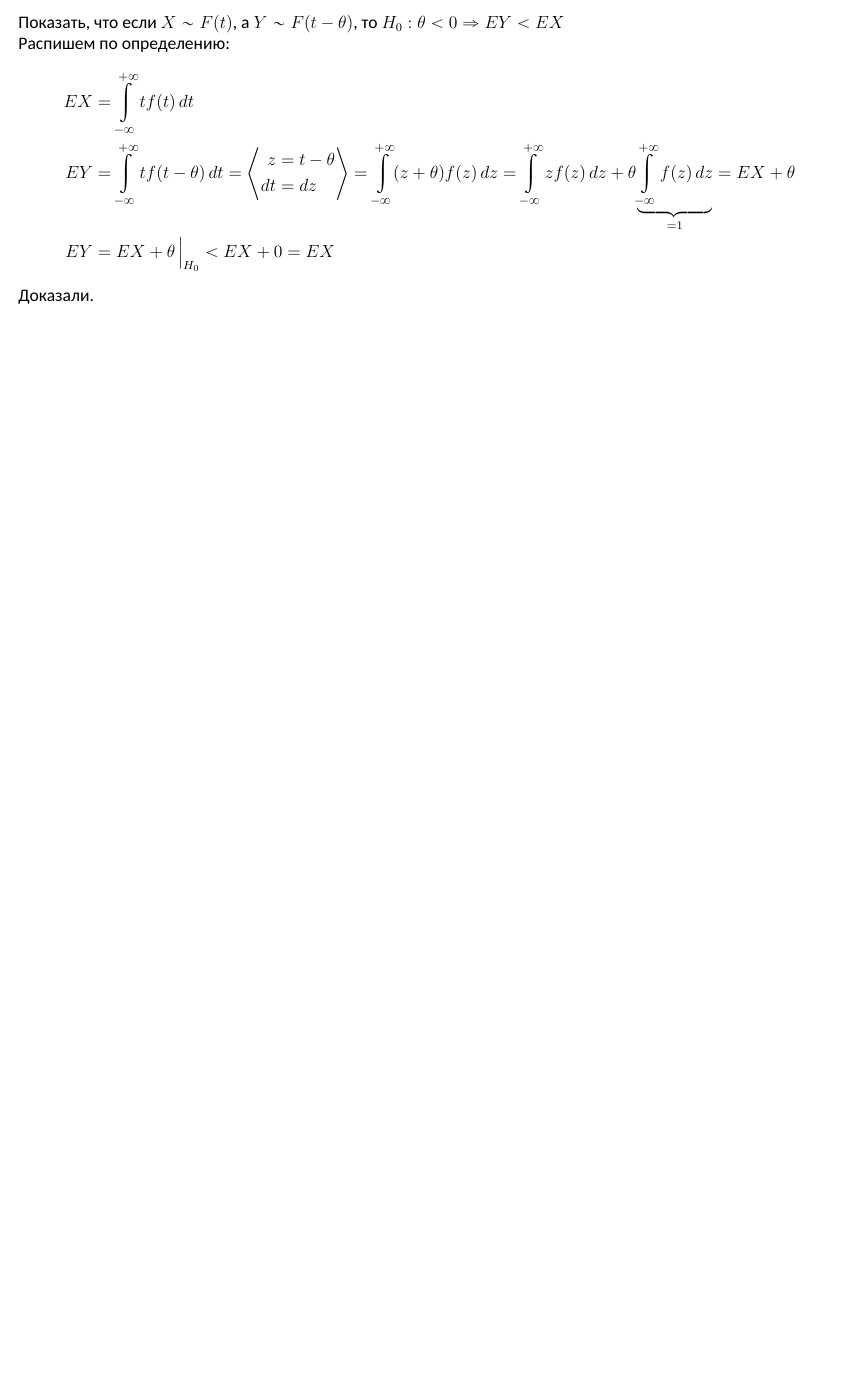
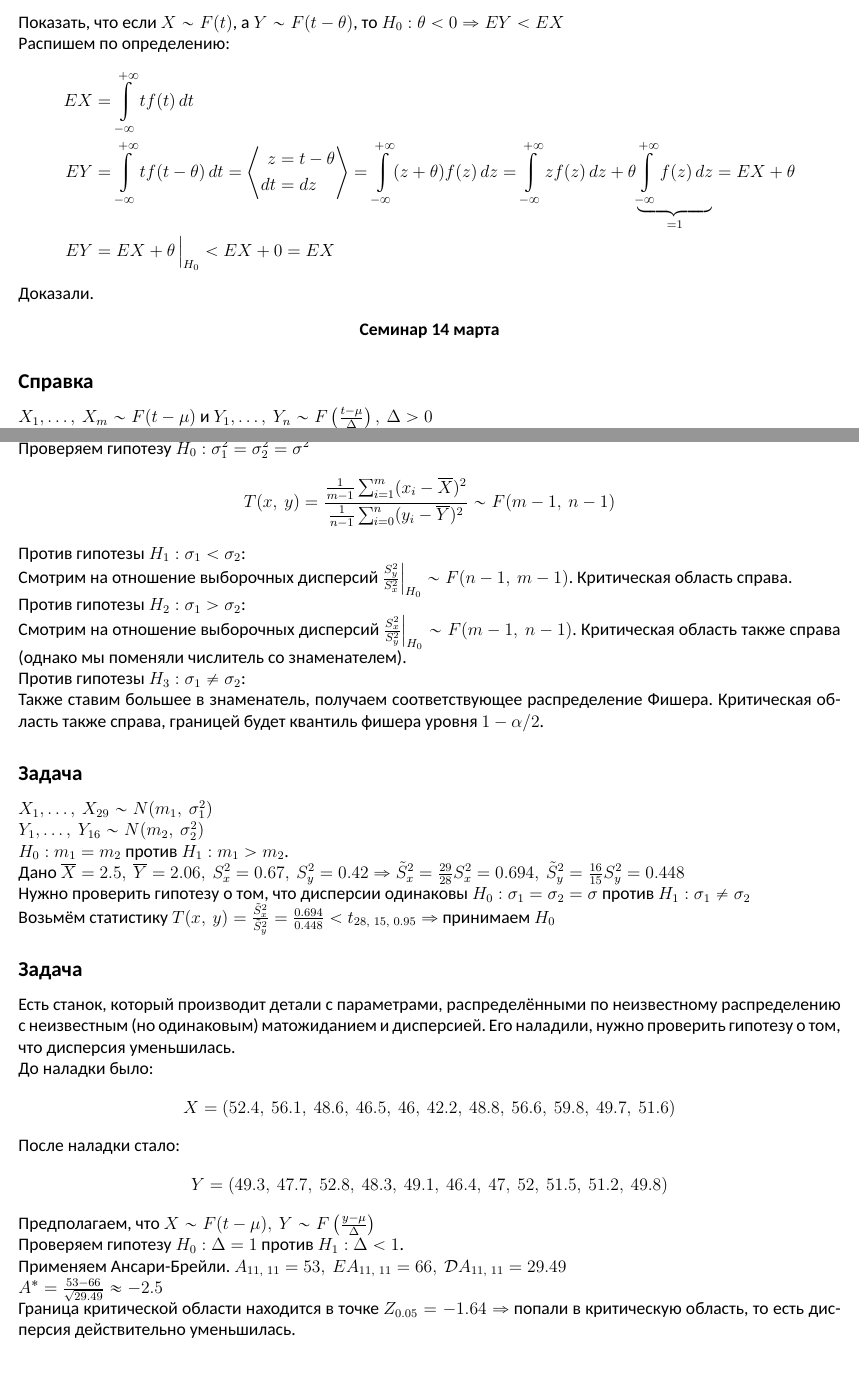
Before and after one commit to BaGGeRTeaMYT/HSE-FCS-SE-231-lessons, a LaTeX document (MatStat/sem.tex): part of page 27 of 27 before the commit and two parts of pages 27 and 28 of 28 after it, the two joined at a grey line, cut so that both start at the same text, the shorter picture padded with empty space. Compiled offline with XeLaTeX; a missing font is replaced by an installed copy or a similar font.

Commit message:
Updated MatStat folder

```diff
--- a/MatStat/sem.tex
+++ b/MatStat/sem.tex
@@ -998,5 +998,42 @@ $Y \sim F(t),\ Z \sim F(t - \theta)$, гипотеза $H_0: \theta = 0 $, пр
     \end{aligned}
 \end{equation*}
 Доказали.
+\begin{center}
+    \bf Семинар 14 марта
+\end{center}
+\subsection*{Справка}
+$X_1,\dots,\ X_m \sim F(t - \mu)$ и $Y_1,\dots,\ Y_n \sim F\left( \frac{t - \mu}{\Delta} \right),\ \Delta > 0$\\
+Проверяем $H_0: \Delta = 1$\\
+Если нам известно, что\\
+$X_1,\dots,\ X_m \sim N(m_1,\ \sigma_1^2)\\
+Y_1,\dots,\ Y_n \sim N(m_2,\ \sigma_2^2)$\\
+Проверяем гипотезу $H_0: \sigma_1^2 = \sigma_2^2 = \sigma^2$
+\[T(x,\ y) = \frac{\frac{1}{m - 1} \sum_{i = 1}^{m}(x_i - \overline{X})^2}{ \frac{1}{n - 1} \sum_{i = 0}^{n} (y_i - \overline{Y})^2 } \sim F(m - 1,\ n - 1)\]
+Против гипотезы $H_1: \sigma_1 < \sigma_2$:\\
+Смотрим на отношение выборочных дисперсий $\frac{S_y^2}{S_x^2}\Big|_{H_0} \sim F(n - 1,\ m - 1)$. Критическая область справа.\\
+Против гипотезы $H_2: \sigma_1 > \sigma_2$:\\
+Смотрим на отношение выборочных дисперсий $\frac{S_x^2}{S_y^2}\Big|_{H_0} \sim F(m - 1,\ n - 1)$. Критическая область также справа (однако мы поменяли числитель со знаменателем).\\
+Против гипотезы $H_3: \sigma_1 \neq \sigma_2$:\\
+Также ставим большее в знаменатель, получаем соответствующее распределение Фишера. Критическая область также справа, границей будет квантиль фишера уровня $1 - \alpha/2$.
+\subsection*{Задача}
+$X_1,\dots,\ X_{29} \sim N(m_1,\ \sigma^2_1)\\
+Y_1,\dots,\ Y_{16} \sim N(m_2,\ \sigma^2_2)\\
+H_0: m_1 = m_2$ против $H_1: m_1 > m_2$.\\
+Дано $\overline{X} = 2.5,\ \overline{Y} = 2.06,\ S_{x}^2 = 0.67,\ S_{y}^2 = 0.42 \Rightarrow \tilde S_x^2 = \frac{29}{28} S_x^2 = 0.694,\ \tilde S_y^2 = \frac{16}{15} S_y^2 = 0.448$\\
+Нужно проверить гипотезу о том, что дисперсии одинаковы $H_0: \sigma_1 = \sigma_2 = \sigma$ против $H_1: \sigma_1 \neq \sigma_2$\\
+Возьмём статистику $T(x,\ y) = \frac{\tilde S_x^2}{\tilde S_y^2} = \frac{0.694}{0.448} < t_{28,\ 15,\ 0.95} \Rightarrow$ принимаем $H_0$
+\subsection*{Задача}
+Есть станок, который производит детали с параметрами, распределёнными по неизвестному распределению с неизвестным (но одинаковым) матожиданием и дисперсией. Его наладили, нужно проверить гипотезу о том, что дисперсия уменьшилась.\\
+До наладки было:
+\[X = (52.4,\ 56.1,\ 48.6,\ 46.5,\ 46,\ 42.2,\ 48.8,\ 56.6,\ 59.8,\ 49.7,\ 51.6)\]
+После наладки стало:
+\[Y = (49.3,\ 47.7,\ 52.8,\ 48.3,\ 49.1,\ 46.4,\ 47,\ 52,\ 51.5,\ 51.2,\ 49.8)\]
+Предполагаем, что $X \sim F(t - \mu),\ Y\sim F\left( \frac{y - \mu}{\Delta} \right)$\\
+Проверяем гипотезу $H_0: \Delta = 1$ против $H_1: \Delta < 1$.\\
+Применяем Ансари-Брейли.
+$A_{11,\ 11} = 53,\ EA_{11,\ 11} = 66,\ \dev A_{11,\ 11} = 29.49$\\
+$A^* = \frac{53 - 66}{\sqrt{29.49}} \approx -2.5$\\
+Граница критической области находится в точке $Z_{0.05} = -1.64\Rightarrow$ попали в критическую область, то есть дисперсия действительно уменьшилась.
+\subsection*{Задача}
 
 \end{document}
```
Also changed, not shown: MatStat/sem.pdf, MatStat/sem.tex (4 more changed lines).
